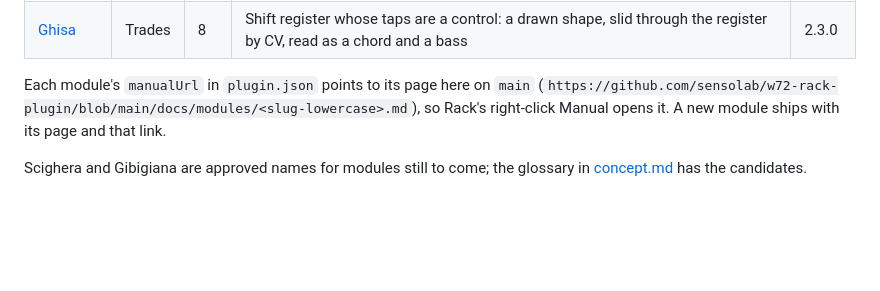
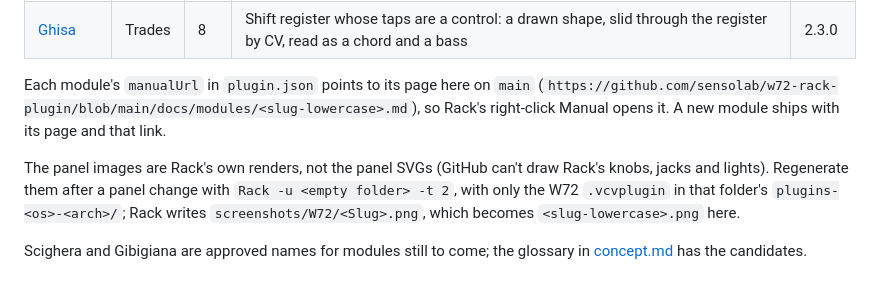
Before and after one commit to sensolab/w72-rack-plugin, a Markdown page: docs/modules/README.md, the part around the change. GitHub-like rendering; blank space fills up the shorter version.

```diff
--- a/docs/modules/README.md
+++ b/docs/modules/README.md
@@ -9,4 +9,6 @@ One page per module: what it does, its panel, and how to use it. The design behi
 
 Each module's `manualUrl` in `plugin.json` points to its page here on `main` (`https://github.com/sensolab/w72-rack-plugin/blob/main/docs/modules/<slug-lowercase>.md`), so Rack's right-click Manual opens it. A new module ships with its page and that link.
 
+The panel images are Rack's own renders, not the panel SVGs (GitHub can't draw Rack's knobs, jacks and lights). Regenerate them after a panel change with `Rack -u <empty folder> -t 2`, with only the W72 `.vcvplugin` in that folder's `plugins-<os>-<arch>/`; Rack writes `screenshots/W72/<Slug>.png`, which becomes `<slug-lowercase>.png` here.
+
 Scighera and Gibigiana are approved names for modules still to come; the glossary in [concept.md](../concept.md#glossary) has the candidates.
```
Also changed, not shown: docs/modules/brumista.md (+1 -1 lines), docs/modules/ghisa.md (+1 -1 lines), docs/modules/brumista.png (added), docs/modules/ghisa.png (added).
